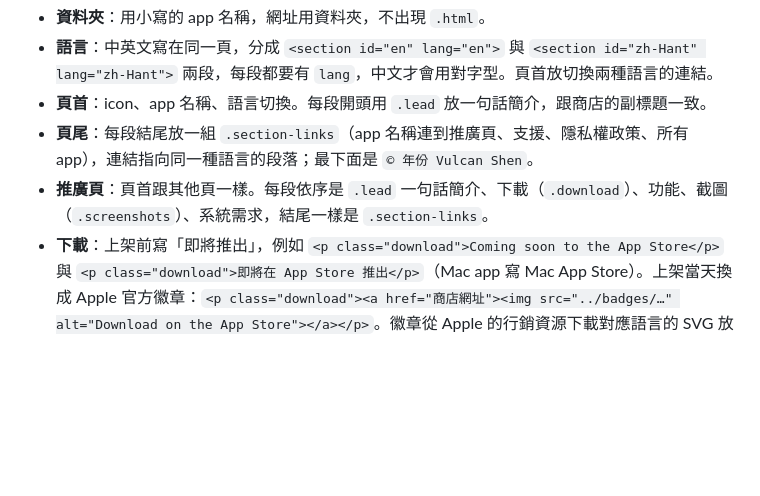
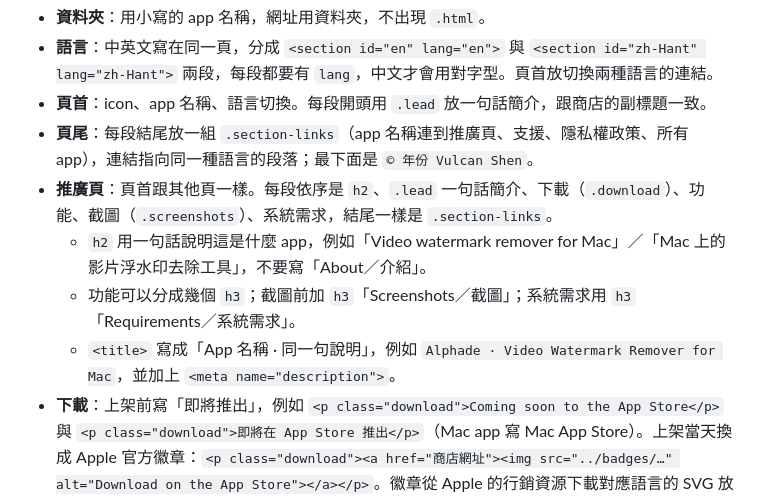
Before and after one commit to vulcanshen/vulcanshen.github.io, a Markdown page: README.md, the part around the change. GitHub-like rendering; blank space fills up the shorter version.

Commit message:
docs: promo page heading, title and screenshot heading rules

```diff
--- a/README.md
+++ b/README.md
@@ -30,7 +30,10 @@ badges/               Apple 官方的下載徽章（第一個 app 上架時才
 - **語言**：中英文寫在同一頁，分成 `<section id="en" lang="en">` 與 `<section id="zh-Hant" lang="zh-Hant">` 兩段，每段都要有 `lang`，中文才會用對字型。頁首放切換兩種語言的連結。
 - **頁首**：icon、app 名稱、語言切換。每段開頭用 `.lead` 放一句話簡介，跟商店的副標題一致。
 - **頁尾**：每段結尾放一組 `.section-links`（app 名稱連到推廣頁、支援、隱私權政策、所有 app），連結指向同一種語言的段落；最下面是 `© 年份 Vulcan Shen`。
-- **推廣頁**：頁首跟其他頁一樣。每段依序是 `.lead` 一句話簡介、下載（`.download`）、功能、截圖（`.screenshots`）、系統需求，結尾一樣是 `.section-links`。
+- **推廣頁**：頁首跟其他頁一樣。每段依序是 `h2`、`.lead` 一句話簡介、下載（`.download`）、功能、截圖（`.screenshots`）、系統需求，結尾一樣是 `.section-links`。
+  - `h2` 用一句話說明這是什麼 app，例如「Video watermark remover for Mac」／「Mac 上的影片浮水印去除工具」，不要寫「About／介紹」。
+  - 功能可以分成幾個 `h3`；截圖前加 `h3`「Screenshots／截圖」；系統需求用 `h3`「Requirements／系統需求」。
+  - `<title>` 寫成「App 名稱 · 同一句說明」，例如 `Alphade · Video Watermark Remover for Mac`，並加上 `<meta name="description">`。
 - **下載**：上架前寫「即將推出」，例如 `<p class="download">Coming soon to the App Store</p>` 與 `<p class="download">即將在 App Store 推出</p>`（Mac app 寫 Mac App Store）。上架當天換成 Apple 官方徽章：`<p class="download"><a href="商店網址"><img src="../badges/…" alt="Download on the App Store"></a></p>`。徽章從 Apple 的行銷資源下載對應語言的 SVG 放進 `badges/`，不要自己畫或改色。
 - **截圖**：放在 `<app>/screenshots/`，縮小後再放，不要直接用商店的原圖。`<div class="screenshots">` 裡一張一個 `<img>`，都要寫 `alt`；中英文段落各放自己語言的截圖。直式的手機截圖一列會排好幾張；橫式的 Mac 截圖在 `.screenshots` 上設 `style="--shot-min: 100%"`，一張佔一列。
 - **主色**：在 `<html>` 上設 `--accent-light`（淺色模式）與 `--accent-dark`（深色模式），首頁的卡片也一樣設在卡片上。
```
